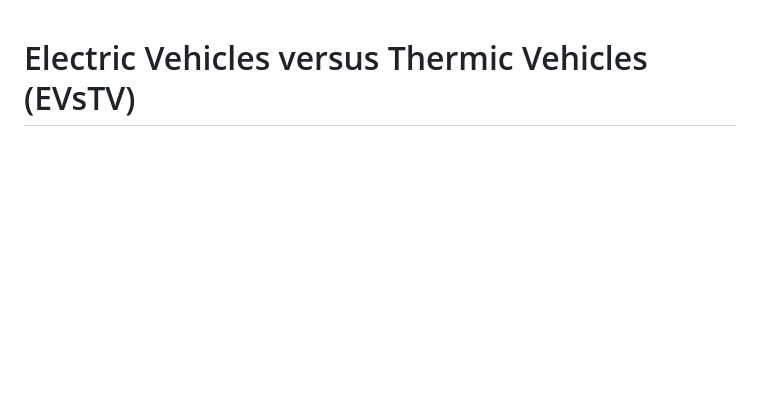
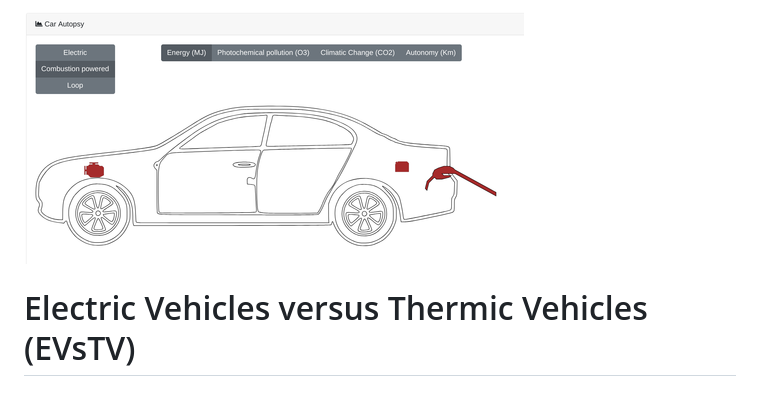
Before and after one commit to EVsTV/d3_visualization_project, a Markdown page: README.md, the part around the change. Drawn GitHub-style; pictures changed too: preview.png (added); blank space fills up the shorter version.

Commit message:
add preview

```diff
--- a/README.md
+++ b/README.md
@@ -1,3 +1,5 @@
+![preview](./preview.png)
+
 # Electric Vehicles versus Thermic Vehicles (EVsTV)
 
 ## Description
```
